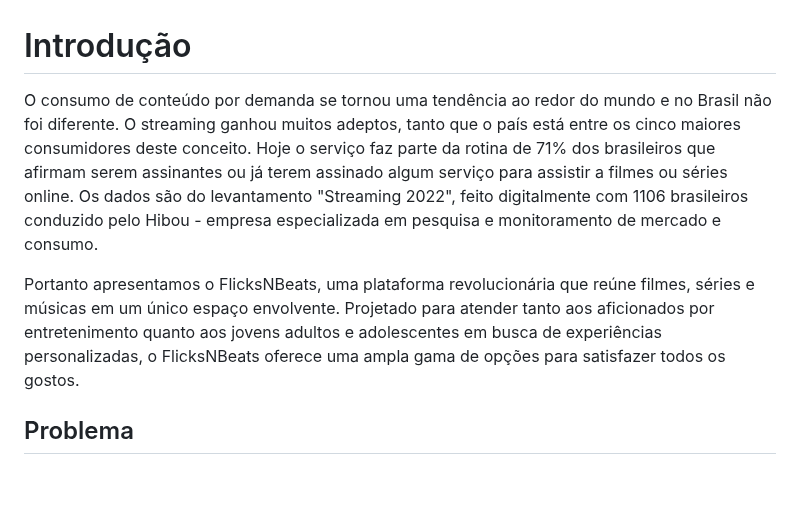
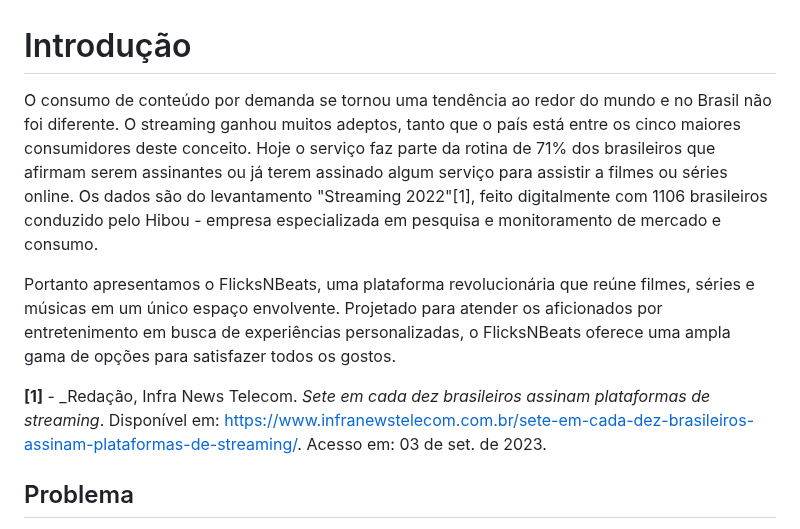
Before and after one commit to ICEI-PUC-Minas-PMV-SI/pmv-si-2023-2-pe1-t1-FlicksNBeats-pmv, a Markdown page: docs/context.md, the part around the change. Rendered like a GitHub page; blank space fills up the shorter version.

Commit message:
Referência dos dados citados

```diff
--- a/docs/context.md
+++ b/docs/context.md
@@ -1,9 +1,10 @@
 # Introdução
 
-O consumo de conteúdo por demanda se tornou uma tendência ao redor do mundo e no Brasil não foi diferente. O streaming ganhou muitos adeptos, tanto que o país está entre os cinco maiores consumidores deste conceito. Hoje o serviço faz parte da rotina de 71% dos brasileiros que afirmam serem assinantes ou já terem assinado algum serviço para assistir a filmes ou séries online. Os dados são do levantamento "Streaming 2022", feito digitalmente com 1106 brasileiros conduzido pelo Hibou - empresa especializada em pesquisa e monitoramento de mercado e consumo.
+O consumo de conteúdo por demanda se tornou uma tendência ao redor do mundo e no Brasil não foi diferente. O streaming ganhou muitos adeptos, tanto que o país está entre os cinco maiores consumidores deste conceito. Hoje o serviço faz parte da rotina de 71% dos brasileiros que afirmam serem assinantes ou já terem assinado algum serviço para assistir a filmes ou séries online. Os dados são do levantamento "Streaming 2022"[1], feito digitalmente com 1106 brasileiros conduzido pelo Hibou - empresa especializada em pesquisa e monitoramento de mercado e consumo.
 
-Portanto apresentamos o FlicksNBeats, uma plataforma revolucionária que reúne filmes, séries e músicas em um único espaço envolvente. Projetado para atender tanto aos aficionados por entretenimento quanto aos jovens adultos e adolescentes em busca de experiências personalizadas, o FlicksNBeats oferece uma ampla gama de opções para satisfazer todos os gostos.
+Portanto apresentamos o FlicksNBeats, uma plataforma revolucionária que reúne filmes, séries e músicas em um único espaço envolvente. Projetado para atender os aficionados por entretenimento em busca de experiências personalizadas, o FlicksNBeats oferece uma ampla gama de opções para satisfazer todos os gostos.
 
+**[1]** - _Redação, Infra News Telecom. *Sete em cada dez brasileiros assinam plataformas de streaming*. Disponível em: https://www.infranewstelecom.com.br/sete-em-cada-dez-brasileiros-assinam-plataformas-de-streaming/. Acesso em: 03 de set. de 2023.
 
 ## Problema
 
```
